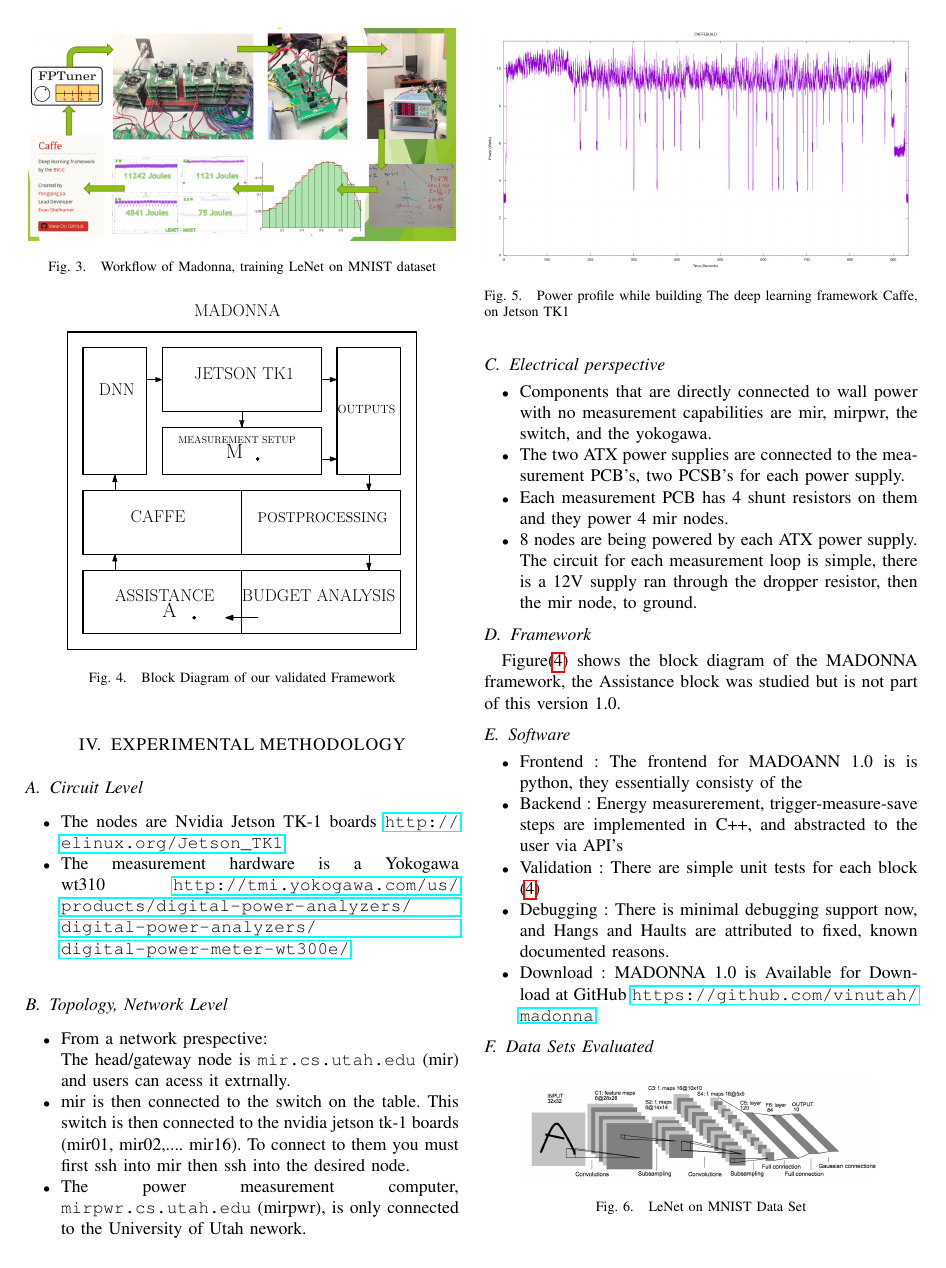
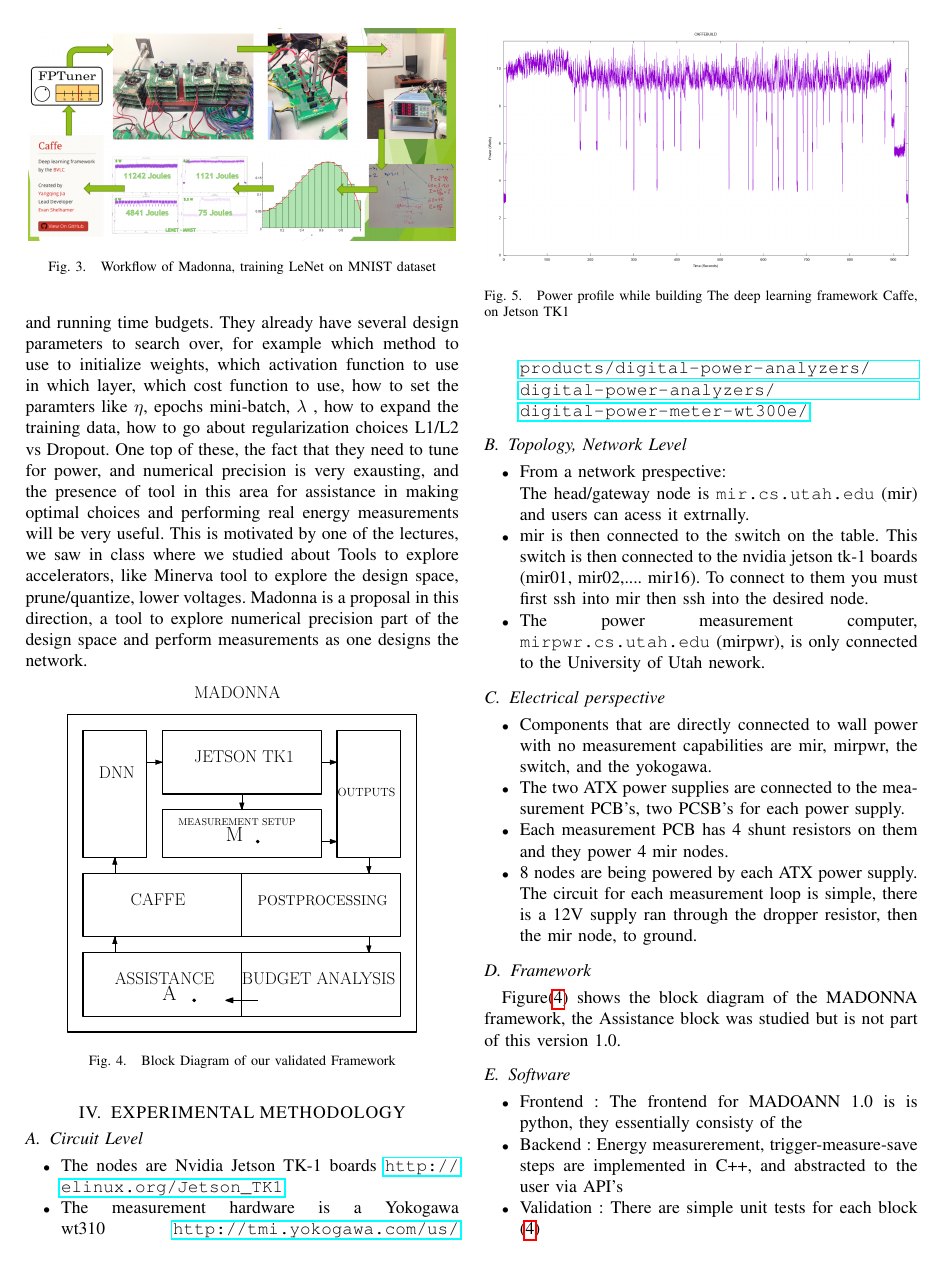
Before and after one commit to vinutah/madonna, a LaTeX paper (main.tex): page 3 of 6. Compiled offline with pdfLaTeX.

Commit message:
started writing prosal

```diff
--- a/main.tex
+++ b/main.tex
@@ -217,7 +217,9 @@
 
 \section{PROPOSAL}
 
-Neural net architects who work on applications that are compute-intensive, especially on projects like Drones, Autonomous robotic systems, Mobile medical imaging, and Intelligent Video Analytics (IVA)
+Neural net architects who work on applications that are compute-intensive, especially on projects like Drones, Autonomous robotic systems, Mobile medical imaging, and Intelligent Video Analytics (IVA) are given strict power and running time budgets. They already have several design parameters to search over, for example which method to use to initialize weights, which activation function to use in which layer, which cost function to use, how to set the paramters like $\eta$, epochs mini-batch, $\lambda$ , how to expand the training data, how to go about regularization choices L1/L2 vs Dropout.
+One top of these, the fact that they need to tune for power, and numerical precision is very exausting, and the presence of tool in this area for assistance in making optimal choices and performing real energy measurements will be very useful. This is motivated by one of the lectures, we saw in class where we studied about Tools to explore accelerators, like Minerva tool to explore the design space, prune/quantize, lower voltages.
+Madonna is a proposal in this direction, a tool to explore numerical precision part of the design space and perform measurements as one designs the network.
 
 \begin{figure}[h]
   \centering
```
